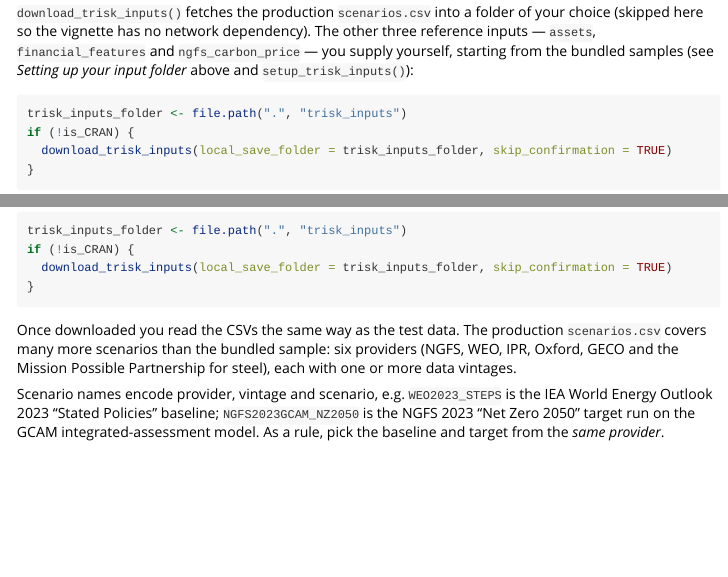
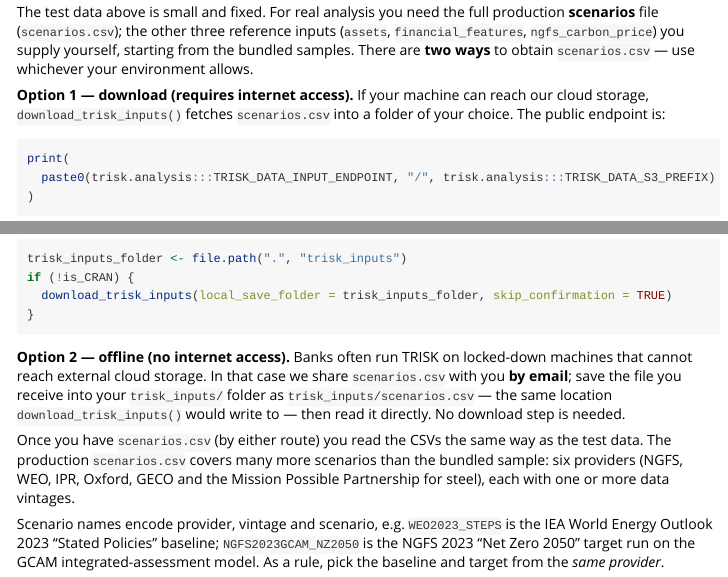
Before and after one commit to Theia-Finance-Labs/trisk.analysis, an R Markdown document (vignettes/bank_1_inputs-and-outputs.Rmd): the page in a window 1100 px wide, from 3820 px down before the commit and from 3650 px down after it, and a second part further down, joined at a grey line. Rendered offline with R 4.5, knitr and Pandoc, with nearby package versions; some code elsewhere in the file could not run offline; long lines of code are wrapped; common packages that the code uses without loading them are loaded.

Commit message:
docs: make scenario download optional, add offline (email) option for banks
Reframe 'Obtaining inputs' into two explicit paths: Option 1 downloads
scenarios.csv via download_trisk_inputs() (needs internet); Option 2 covers
locked-down bank environments that cannot reach external cloud storage —
scenarios.csv is shared by email and saved to trisk_inputs/scenarios.csv, read
directly with no download step.

````diff
--- a/vignettes/bank_1_inputs-and-outputs.Rmd
+++ b/vignettes/bank_1_inputs-and-outputs.Rmd
@@ -181,3 +181,12 @@ Fill the templates (or copy a `samples/` file and edit it), save each as
 
 ### Obtaining inputs
 
+The test data above is small and fixed. For real analysis you need the full
+production **scenarios** file (`scenarios.csv`); the other three reference inputs
+(`assets`, `financial_features`, `ngfs_carbon_price`) you supply yourself,
+starting from the bundled samples. There are **two ways** to obtain
+`scenarios.csv` — use whichever your environment allows.
+
+**Option 1 — download (requires internet access).** If your machine can reach our
+cloud storage, `download_trisk_inputs()` fetches `scenarios.csv` into a folder of
+your choice. The public endpoint is:
@@ -191,8 +197,3 @@ print(
 )
 ```
 
-`download_trisk_inputs()` fetches the production `scenarios.csv` into a folder of
-your choice (skipped here so the vignette has no network dependency). The other
-three reference inputs — `assets`, `financial_features` and `ngfs_carbon_price` —
-you supply yourself, starting from the bundled samples (see *Setting up your
-input folder* above and `setup_trisk_inputs()`):
@@ -204,8 +208,16 @@ if (!is_CRAN) {
 }
 ```
 
-Once downloaded you read the CSVs the same way as the test data. The production
-`scenarios.csv` covers many more scenarios than the bundled sample: six
+**Option 2 — offline (no internet access).** Banks often run TRISK on locked-down
+machines that cannot reach external cloud storage. In that case we share
+`scenarios.csv` with you **by email**; save the file you receive into your
+`trisk_inputs/` folder as `trisk_inputs/scenarios.csv` — the same location
+`download_trisk_inputs()` would write to — then read it directly. No download
+step is needed.
+
+Once you have `scenarios.csv` (by either route) you read the CSVs the same way as
+the test data. The production `scenarios.csv` covers many more scenarios than the
+bundled sample: six
 providers (NGFS, WEO, IPR, Oxford, GECO and the Mission Possible Partnership for
 steel), each with one or more data vintages.
 
````
Also changed, not shown: vignettes/bank_1_inputs-and-outputs.Rmd (6 more changed lines).
